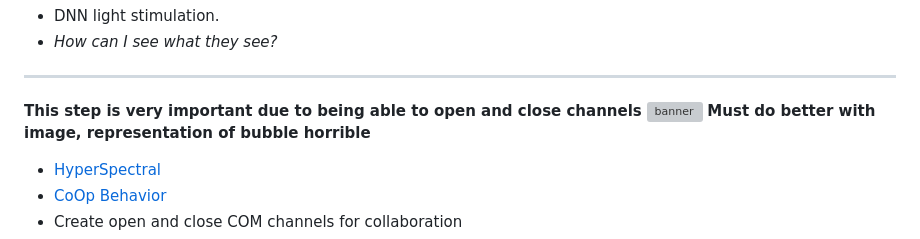
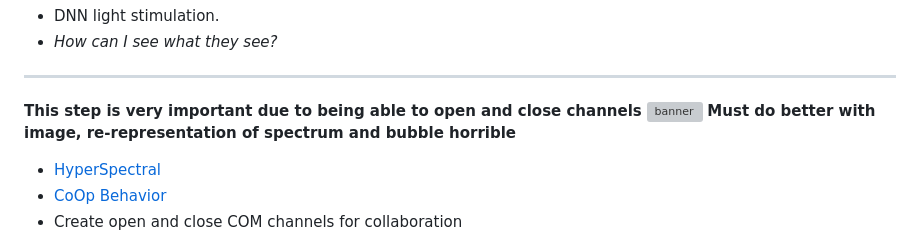
Before and after one commit to ophelialabs/wiki, a Markdown page: public/BMI/README.md, the part around the change. GitHub-like rendering; grey boxes are pictures that could not be loaded.

```diff
--- a/public/BMI/README.md
+++ b/public/BMI/README.md
@@ -7,7 +7,7 @@
  ---
  **This step is very important due to being able to open and close channels**
  ![banner](Gemini_Gen_meh.png)
- **Must do better with image, representation of bubble horrible**
+ **Must do better with image, re-representation of spectrum and bubble horrible**
  - [HyperSpectral](https://arxiv.org/abs/2508.18219)
  - [CoOp Behavior](https://www.science.org/doi/10.1126/science.adw8151)
  - Create open and close COM channels for collaboration
```
